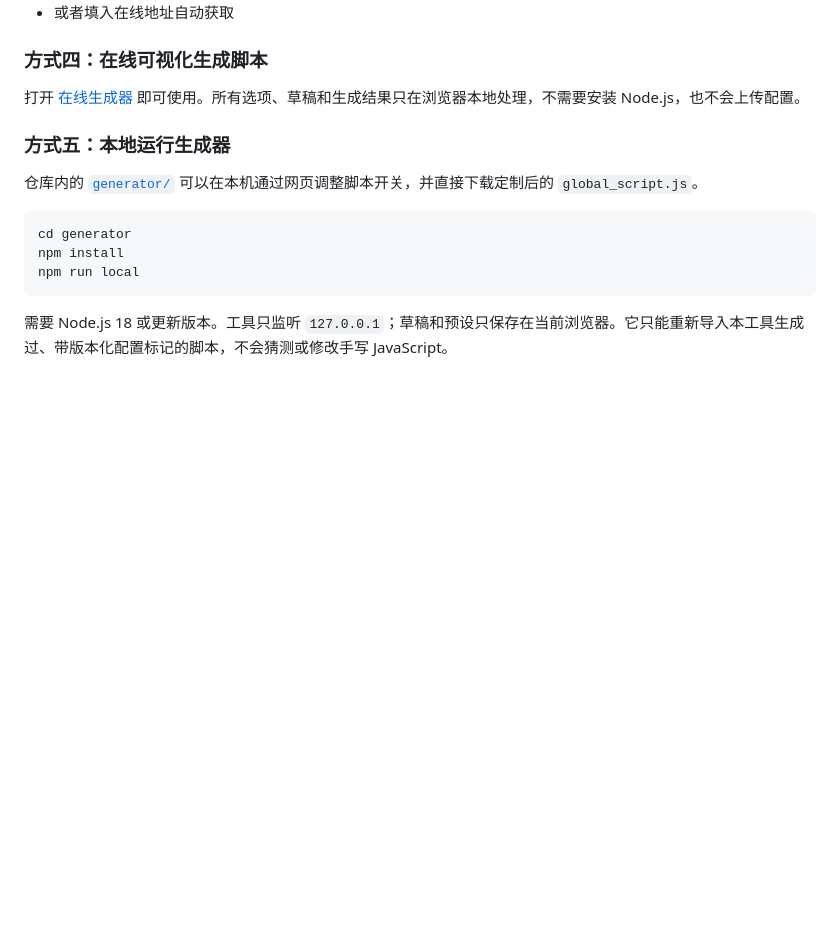
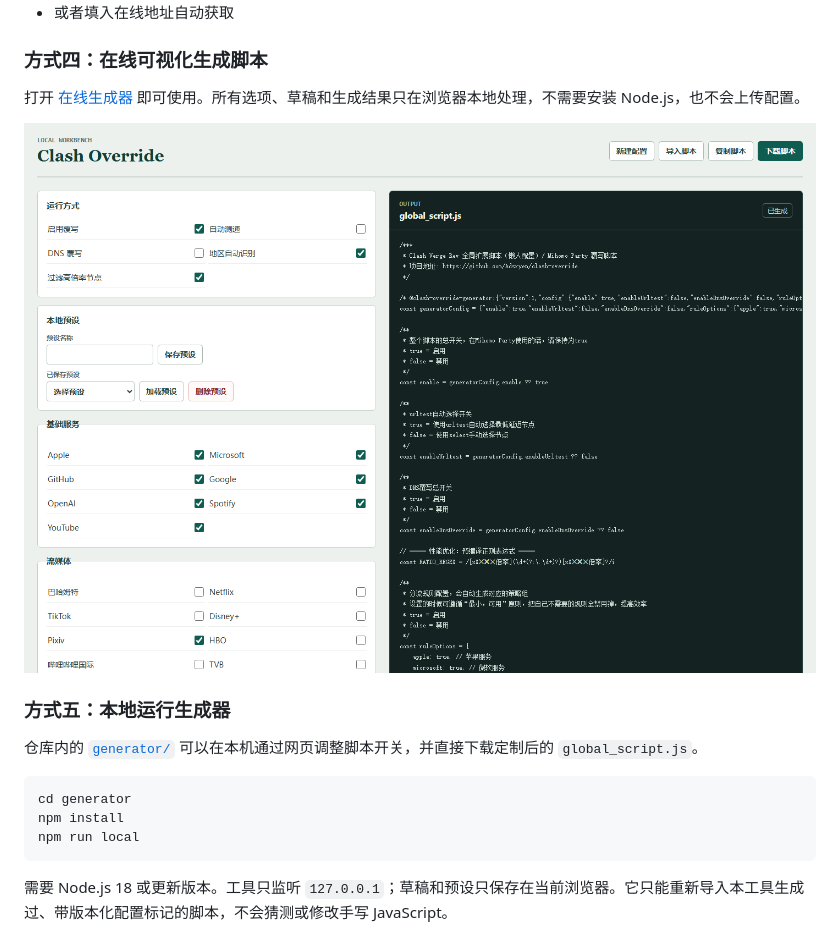
Before and after one commit to Adsryen/clash-override, a Markdown page: README.md, the part around the change. Rendered like a GitHub page; pictures changed too: .github/screenshots/generator-desktop.png (added); blank space fills up the shorter version.

Commit message:
fix: 修复 Pages 首次部署并补充生成器截图
- 启用 GitHub Pages 首次部署所需的站点配置
- 在 README 展示在线生成器桌面端界面
- 增加工作流回归测试，防止 Pages 配置回退

```diff
--- a/README.md
+++ b/README.md
@@ -87,6 +87,8 @@
 ### 方式四：在线可视化生成脚本
 
 打开 [在线生成器](https://adsryen.github.io/clash-override/) 即可使用。所有选项、草稿和生成结果只在浏览器本地处理，不需要安装 Node.js，也不会上传配置。
+
+![Clash Override 在线脚本生成器](.github/screenshots/generator-desktop.png)
 
 ### 方式五：本地运行生成器
 
```
Also changed, not shown: 2 other files.
